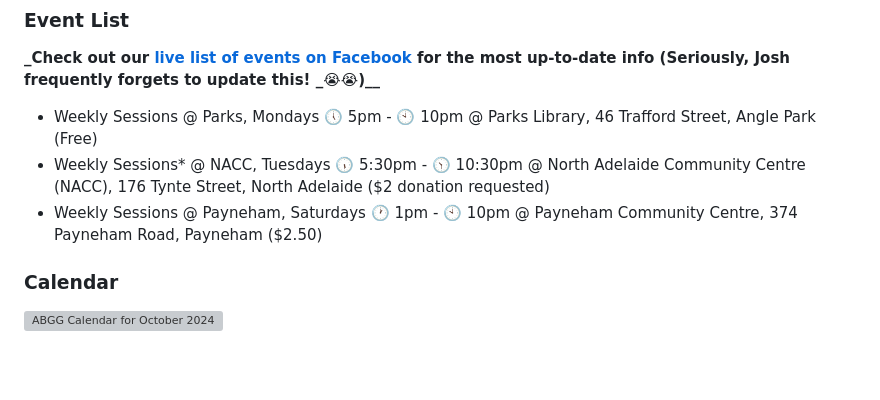
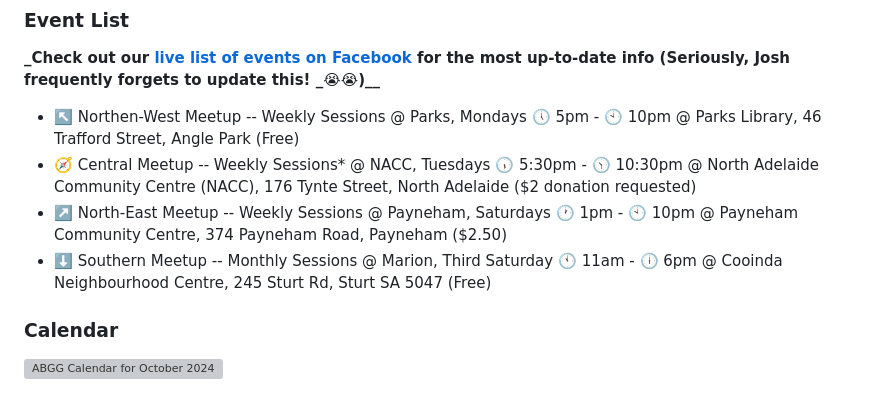
Before and after one commit to ABGG-services/ABGG, a Markdown page: README.md, the part around the change. GitHub-like rendering; blank space fills up the shorter version; grey boxes are pictures that could not be loaded.

```diff
--- a/README.md
+++ b/README.md
@@ -78,9 +78,10 @@ Last updated: October 2024
 
 **_Check out our [live list of events on Facebook](https://www.facebook.com/groups/abgg2013/events) for the most up-to-date info (Seriously, Josh frequently forgets to update this! _😭😭)__**
 
-- Weekly Sessions @ Parks, Mondays 🕔 5pm - 🕙 10pm @ Parks Library, 46 Trafford Street, Angle Park (Free)
-- Weekly Sessions* @ NACC, Tuesdays 🕠 5:30pm - 🕥 10:30pm  @ North Adelaide Community Centre (NACC), 176 Tynte Street, North Adelaide ($2 donation requested)
-- Weekly Sessions @ Payneham, Saturdays 🕐 1pm - 🕙 10pm @ Payneham Community Centre, 374 Payneham Road, Payneham ($2.50)
+- ↖️ Northen-West Meetup -- Weekly Sessions @ Parks, Mondays 🕔 5pm - 🕙 10pm @ Parks Library, 46 Trafford Street, Angle Park (Free)
+- 🧭 Central Meetup -- Weekly Sessions* @ NACC, Tuesdays 🕠 5:30pm - 🕥 10:30pm  @ North Adelaide Community Centre (NACC), 176 Tynte Street, North Adelaide ($2 donation requested)
+- ↗️ North-East Meetup -- Weekly Sessions @ Payneham, Saturdays 🕐 1pm - 🕙 10pm @ Payneham Community Centre, 374 Payneham Road, Payneham ($2.50)
+- ⬇️ Southern Meetup -- Monthly Sessions @ Marion, Third Saturday 🕚 11am - 🕕 6pm @ Cooinda Neighbourhood Centre, 245 Sturt Rd, Sturt SA 5047 (Free)
 
 ### Calendar
 
```
